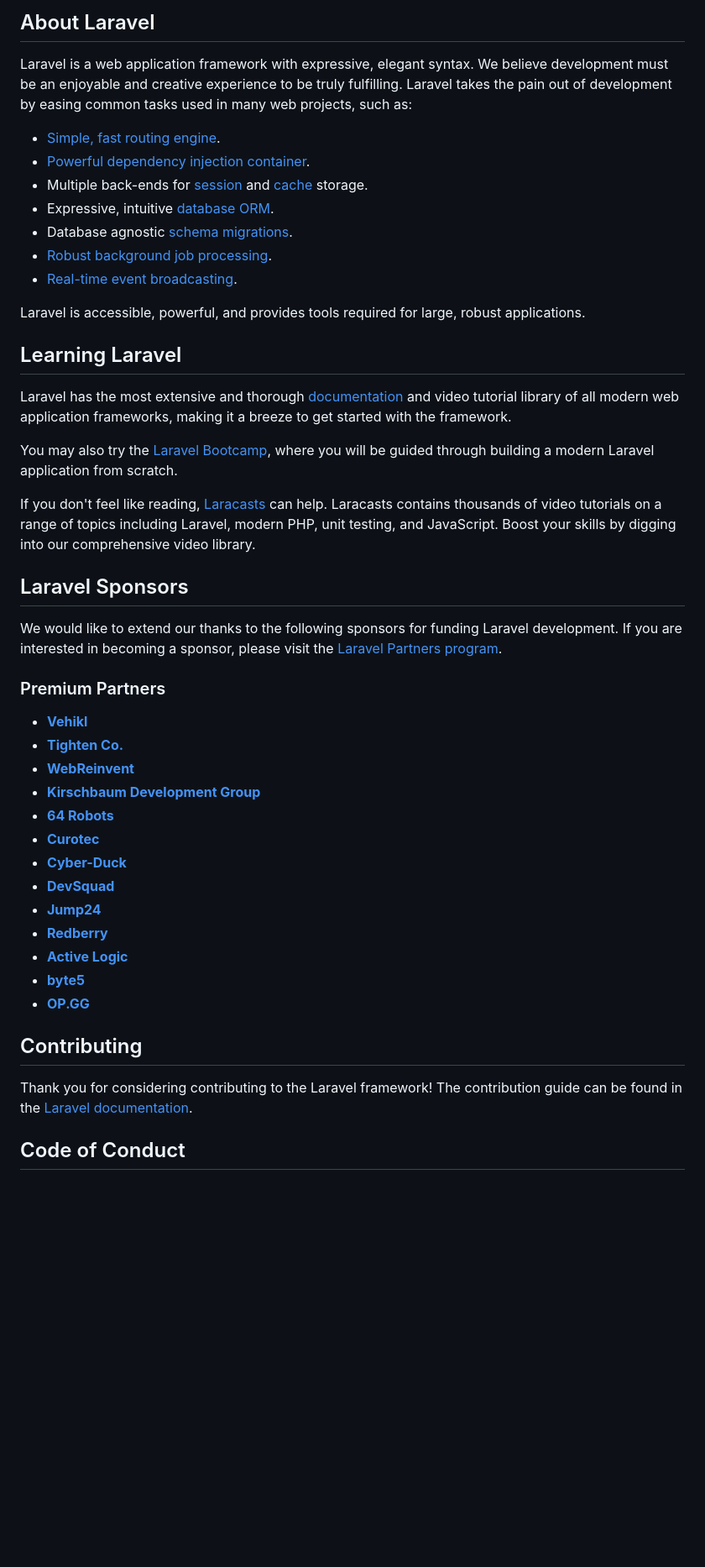
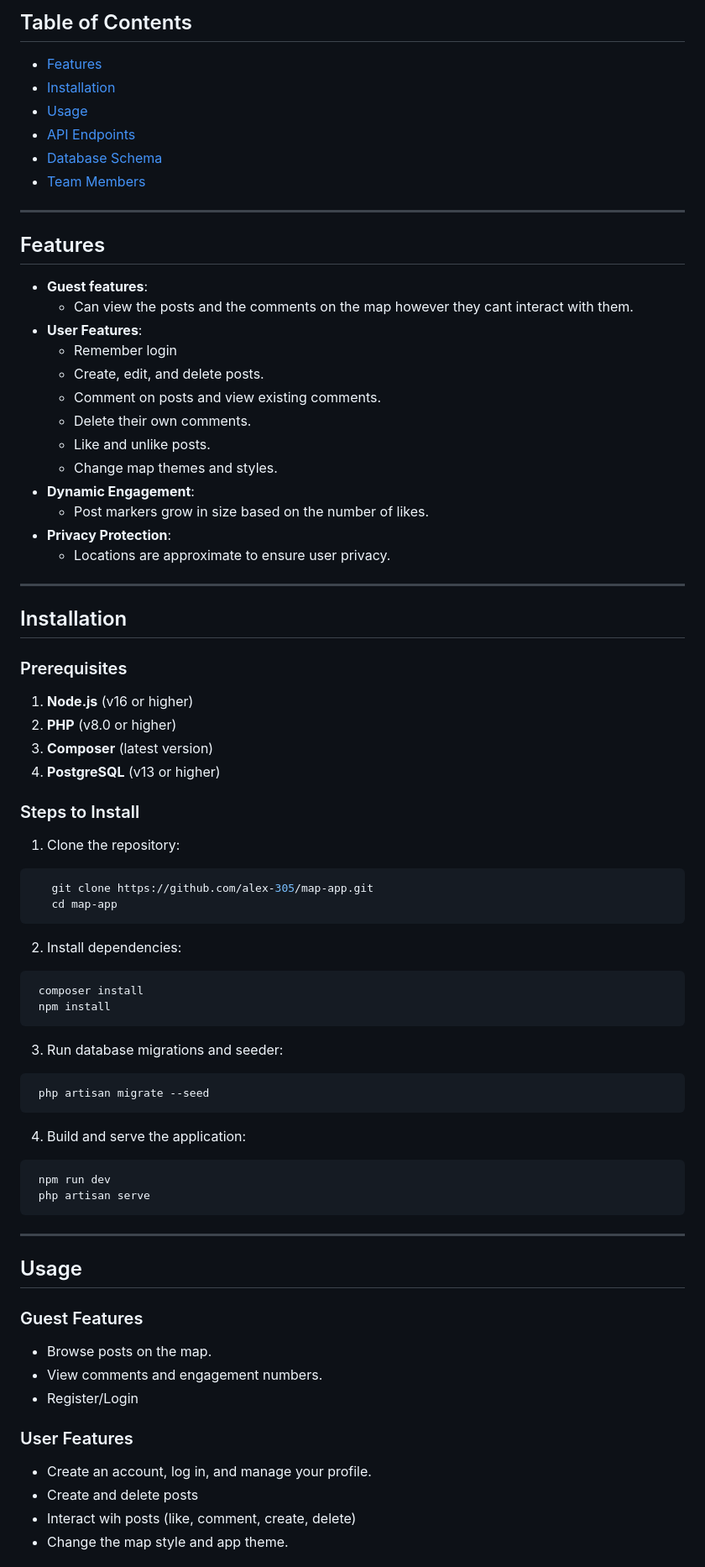
Before and after one commit to alex-305/map-app, a Markdown page: README.md, the part around one of its changes. Shown at 84% size. Drawn GitHub-style; blank space fills up the shorter version.

````diff
--- a/README.md
+++ b/README.md
@@ -9,49 +4,76 @@
 
-## About Laravel
+## Table of Contents
+- [Features](#features)
+- [Installation](#installation)
+- [Usage](#usage)
+- [API Endpoints](#api-endpoints)
+- [Database Schema](#database-schema)
+- [Team Members](#team-members)
 
-Laravel is a web application framework with expressive, elegant syntax. We believe development must be an enjoyable and creative experience to be truly fulfilling. Laravel takes the pain out of development by easing common tasks used in many web projects, such as:
+---
 
-- [Simple, fast routing engine](https://laravel.com/docs/routing).
-- [Powerful dependency injection container](https://laravel.com/docs/container).
-- Multiple back-ends for [session](https://laravel.com/docs/session) and [cache](https://laravel.com/docs/cache) storage.
-- Expressive, intuitive [database ORM](https://laravel.com/docs/eloquent).
-- Database agnostic [schema migrations](https://laravel.com/docs/migrations).
-- [Robust background job processing](https://laravel.com/docs/queues).
-- [Real-time event broadcasting](https://laravel.com/docs/broadcasting).
+## Features
 
-Laravel is accessible, powerful, and provides tools required for large, robust applications.
+- **Guest features**:
+  - Can view the posts and the comments on the map however they cant interact with them.
+- **User Features**:
+  - Remember login
+  - Create, edit, and delete posts.
+  - Comment on posts and view existing comments.
+  - Delete their own comments.
+  - Like and unlike posts.
+  - Change map themes and styles.
+- **Dynamic Engagement**:
+  - Post markers grow in size based on the number of likes.
+- **Privacy Protection**:
+  - Locations are approximate to ensure user privacy.
 
-## Learning Laravel
+---
 
-Laravel has the most extensive and thorough [documentation](https://laravel.com/docs) and video tutorial library of all modern web application frameworks, making it a breeze to get started with the framework.
+## Installation
 
-You may also try the [Laravel Bootcamp](https://bootcamp.laravel.com), where you will be guided through building a modern Laravel application from scratch.
+### Prerequisites
+1. **Node.js** (v16 or higher)
+2. **PHP** (v8.0 or higher)
+3. **Composer** (latest version)
+4. **PostgreSQL** (v13 or higher)
 
-If you don't feel like reading, [Laracasts](https://laracasts.com) can help. Laracasts contains thousands of video tutorials on a range of topics including Laravel, modern PHP, unit testing, and JavaScript. Boost your skills by digging into our comprehensive video library.
+### Steps to Install
+1. Clone the repository:
+```bash
+   git clone https://github.com/alex-305/map-app.git
+   cd map-app
+```
 
-## Laravel Sponsors
+2. Install dependencies:
+  ```bash
+   composer install
+   npm install
+   ```
 
-We would like to extend our thanks to the following sponsors for funding Laravel development. If you are interested in becoming a sponsor, please visit the [Laravel Partners program](https://partners.laravel.com).
+3. Run database migrations and seeder:
+  ```bash
+   php artisan migrate --seed
+   ```
 
-### Premium Partners
+4. Build and serve the application:
+  ```bash
+   npm run dev
+   php artisan serve
+   ```
 
-- **[Vehikl](https://vehikl.com/)**
-- **[Tighten Co.](https://tighten.co)**
-- **[WebReinvent](https://webreinvent.com/)**
-- **[Kirschbaum Development Group](https://kirschbaumdevelopment.com)**
-- **[64 Robots](https://64robots.com)**
-- **[Curotec](https://www.curotec.com/services/technologies/laravel/)**
-- **[Cyber-Duck](https://cyber-duck.co.uk)**
-- **[DevSquad](https://devsquad.com/hire-laravel-developers)**
-- **[Jump24](https://jump24.co.uk)**
-- **[Redberry](https://redberry.international/laravel/)**
-- **[Active Logic](https://activelogic.com)**
-- **[byte5](https://byte5.de)**
-- **[OP.GG](https://op.gg)**
+---
 
-## Contributing
+## Usage
 
-Thank you for considering contributing to the Laravel framework! The contribution guide can be found in the [Laravel documentation](https://laravel.com/docs/contributions).
+### Guest Features
+- Browse posts on the map.
+- View comments and engagement numbers.
+- Register/Login
 
-## Code of Conduct
+### User Features
+- Create an account, log in, and manage your profile.
+- Create and delete posts
+- Interact wih posts (like, comment, create, delete)
+- Change the map style and app theme.
 
````
Also changed, not shown: other parts of README.md (+102 -12 lines).
